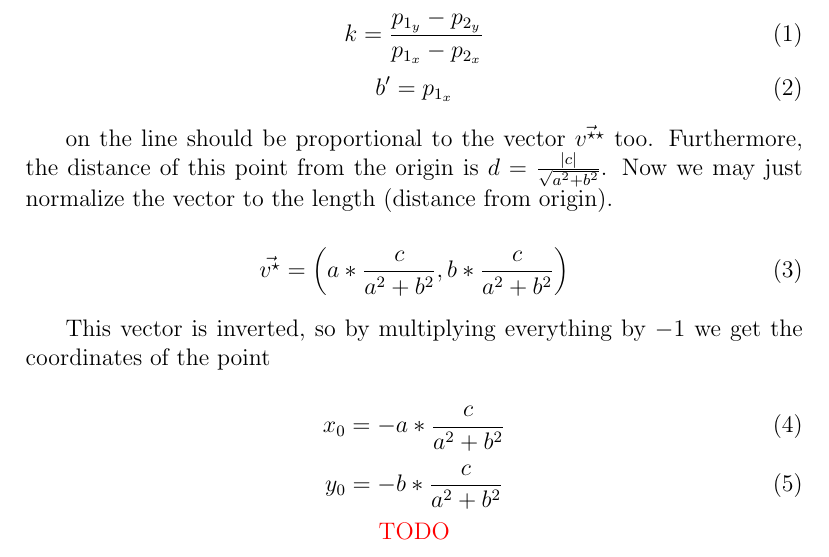
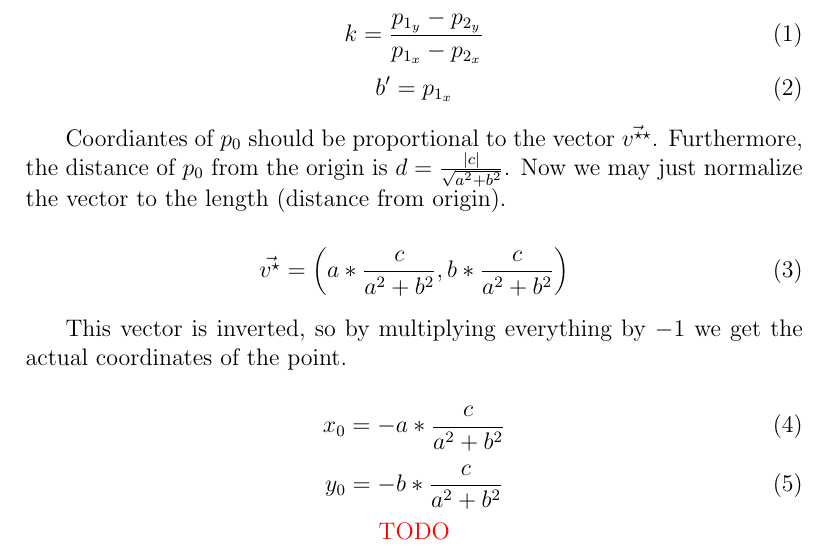
Before and after one commit to Kittenlover229/IB-Math-HL-IA-Research, a LaTeX document (main.tex): part of page 4 of 7, cut so that both start at the same text. Compiled offline with pdfLaTeX.

Commit message:
Fix a minor typo

```diff
--- a/main.tex
+++ b/main.tex
@@ -85,17 +85,17 @@ vector $\vec{v^{\star\star}} = (a, b)$ will be perpendicular to the line.
     b' = p_{1_x}
 \end{equation}
 
-on the line should be proportional to the vector $\vec{v^{\star\star}}$ too.
+Coordiantes of $p_0$ should be proportional to the vector $\vec{v^{\star\star}}$.
 Furthermore, the distance
-of this point from the origin is $d = \frac{|c|}{\sqrt{a^2 + b^2}}$.
+of $p_0$ from the origin is $d = \frac{|c|}{\sqrt{a^2 + b^2}}$.
 Now we may just normalize the vector to the length (distance from origin).
 
 \begin{equation}
     \vec{v^\star}=\left(a * \frac{c}{a^2 + b^2}, b * \frac{c}{a^2 + b^2}\right)
 \end{equation}
 
-This vector is inverted, so by multiplying everything by $-1$ we get the coordinates
-of the point
+This vector is inverted, so by multiplying everything by $-1$ we get the actual
+coordinates of the point.
 
 \begin{equation}
     x_0 = -a * \frac{c}{a^2 + b^2}
```
Also changed, not shown: main.tex (2 more changed lines), 1 other file.
